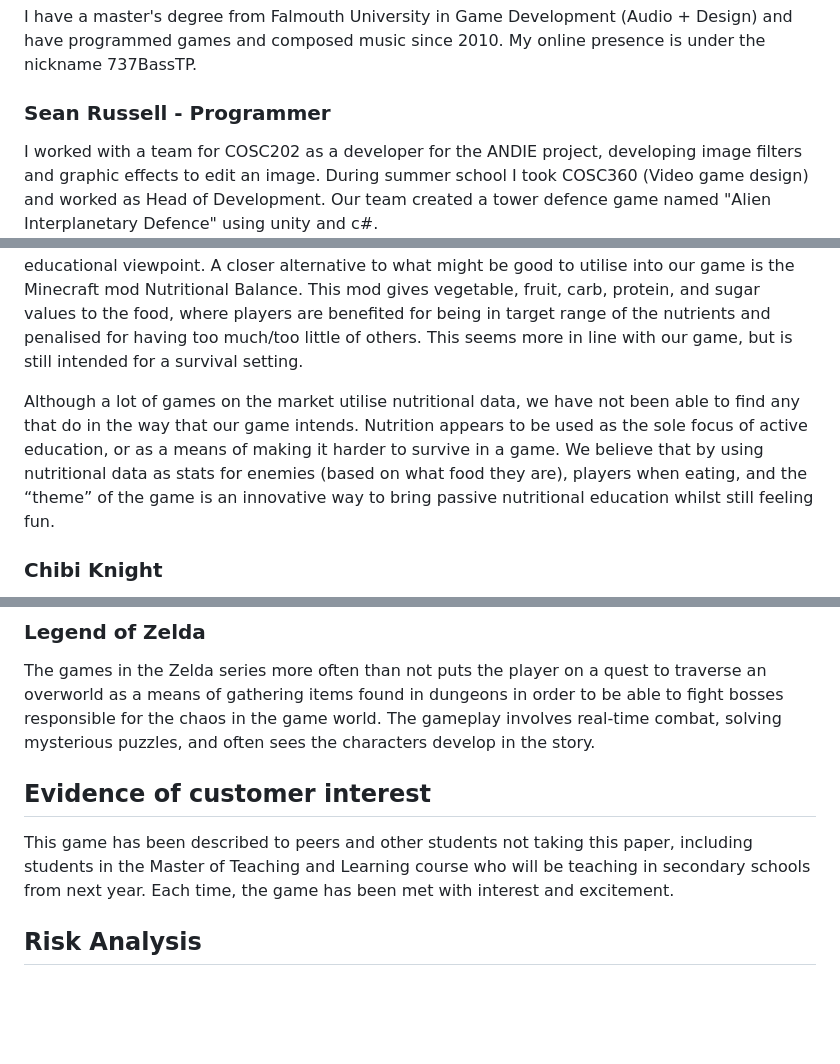
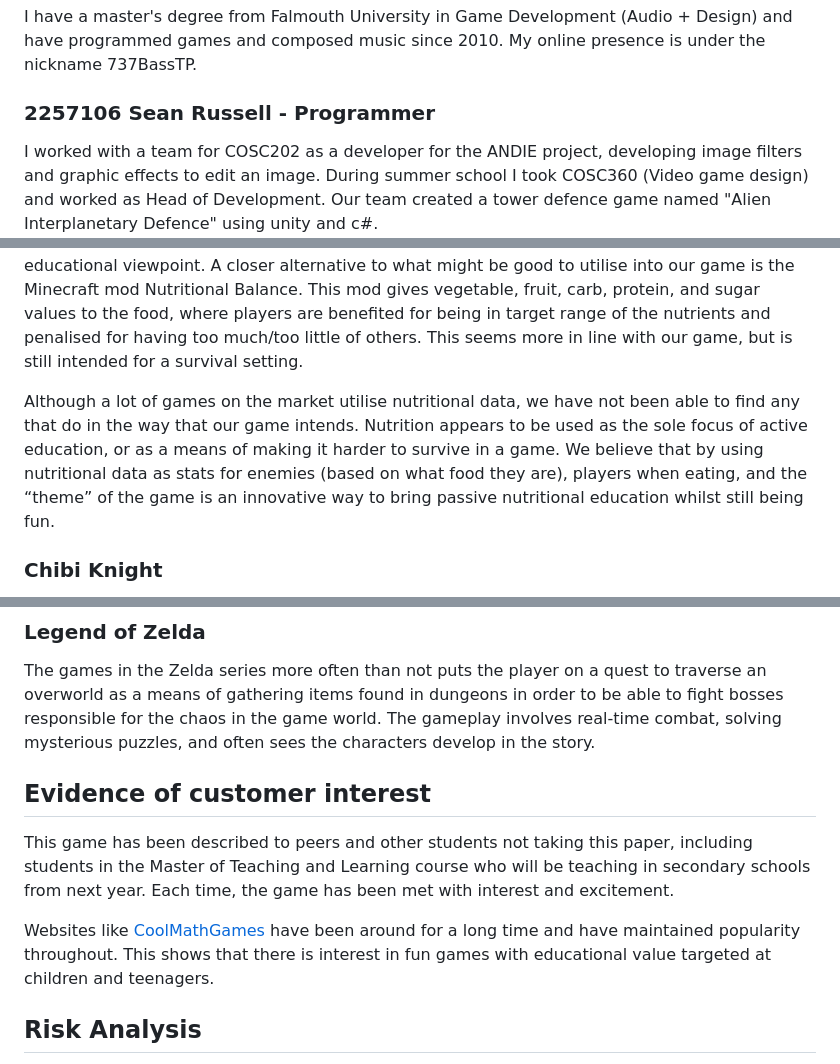
Before and after one commit to 737BassTP/COSC345-Game, a Markdown page: Assignment1.md, 3 parts joined by grey strips. Drawn GitHub-style; blank space fills up the shorter version.

Commit message:
Edits to assignment 1

```diff
--- a/Assignment1.md
+++ b/Assignment1.md
@@ -6,7 +6,7 @@
 ### 3391288, Thomas Pedersen - Programmer, Music
 I have a master's degree from Falmouth University in Game Development (Audio + Design) and have programmed games and composed music since 2010.
 My online presence is under the nickname 737BassTP.
-### Sean Russell - Programmer
+### 2257106 Sean Russell - Programmer
 I worked with a team for COSC202 as a developer for the ANDIE project, developing image filters and graphic effects to edit an image.
 During summer school I took COSC360 (Video game design) and worked as Head of Development. Our team created a tower defence game named "Alien Interplanetary Defence" using unity and c#.
 ### 1831984 Matthew Yi - Team Lead, Writer, Data Scientist
@@ -99,7 +98,7 @@ A quick search for nutrition games comes up with lots of educational games from
 
 In looking for other games with nutrition elements, survival games came to mind. Whilst most survival games such as Minecraft or Rust require you to eat to maintain your hunger, with foods having a calorie or healing statistic, it seems hard to find many which utilise nutritional needs. One game that does utilise this is SCUM, where each food has target nutrition statistics such as protein, carbs, fats, sodium etc, as well as a vitamin composition. In this game players must maintain all their levels to survive. Although this game uses nutritional data that we may use in our game, this seems quite overboard and detailed. It also appears to be utilising this for realism's sake (along with many other meters) in order to make it hard to survive rather than for a more educational viewpoint. A closer alternative to what might be good to utilise into our game is the Minecraft mod Nutritional Balance. This mod gives vegetable, fruit, carb, protein, and sugar values to the food, where players are benefited for being in target range of the nutrients and penalised for having too much/too little of others. This seems more in line with our game, but is still intended for a survival setting.
 
-Although a lot of games on the market utilise nutritional data, we have not been able to find any that do in the way that our game intends. Nutrition appears to be used as the sole focus of active education, or as a means of making it harder to survive in a game. We believe that by using nutritional data as stats for enemies (based on what food they are), players when eating, and the “theme” of the game is an innovative way to bring passive nutritional education whilst still feeling fun.
+Although a lot of games on the market utilise nutritional data, we have not been able to find any that do in the way that our game intends. Nutrition appears to be used as the sole focus of active education, or as a means of making it harder to survive in a game. We believe that by using nutritional data as stats for enemies (based on what food they are), players when eating, and the “theme” of the game is an innovative way to bring passive nutritional education whilst still being fun.
 
 ### Chibi Knight
 Chibi Knight is a free online game that has a lot of similar elements. It is also a 2D RPG with random encounter combat and special boss fights, but lacks our educational trivia element and a connection to the real world as it is set in a purely fictional fantasy setting.
@@ -110,8 +109,11 @@ Pokemon has a wide map but exploration is limited to an almost linear graph with
 ### Legend of Zelda
 The games in the Zelda series more often than not puts the player on a quest to traverse an overworld as a means of gathering items found in dungeons in order to be able to fight bosses responsible for the chaos in the game world.
 The gameplay involves real-time combat, solving mysterious puzzles, and often sees the characters develop in the story.
+
 ## Evidence of customer interest
 This game has been described to peers and other students not taking this paper, including students in the Master of Teaching and Learning course who will be teaching in secondary schools from next year. Each time, the game has been met with interest and excitement.
+
+Websites like [CoolMathGames](https://www.coolmathgames.com/) have been around for a long time and have maintained popularity throughout. This shows that there is interest in fun games with educational value targeted at children and teenagers.
 
 ## Risk Analysis
 Risks include:
```
Also changed, not shown: other parts of Assignment1.md (+0 -1 lines).
